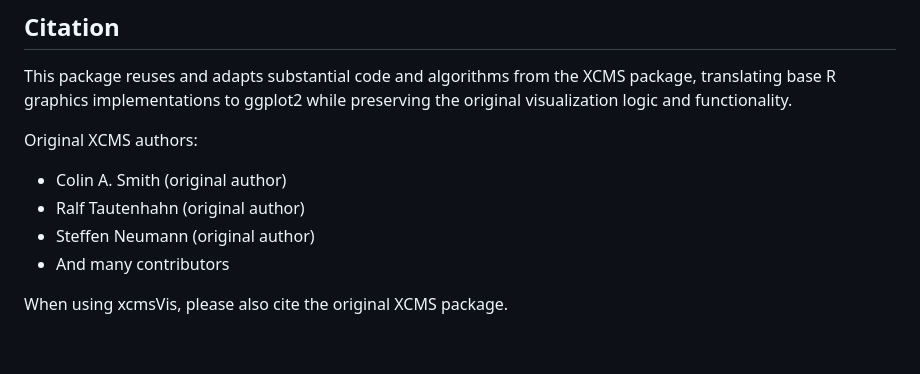
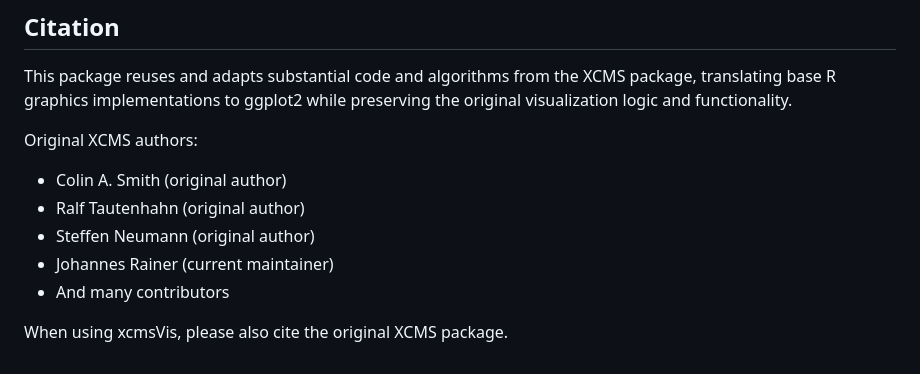
Before and after one commit to stanstrup/xcmsVis, a Markdown page: index.md, the part around the change. GitHub-like rendering.

Commit message:
fixed list of original authors

```diff
--- a/index.md
+++ b/index.md
@@ -187,6 +187,7 @@ Original XCMS authors:
 - Colin A. Smith (original author)
 - Ralf Tautenhahn (original author)
 - Steffen Neumann (original author)
+- Johannes Rainer (current maintainer)
 - And many contributors
 
 When using xcmsVis, please also cite the original XCMS package.
```
